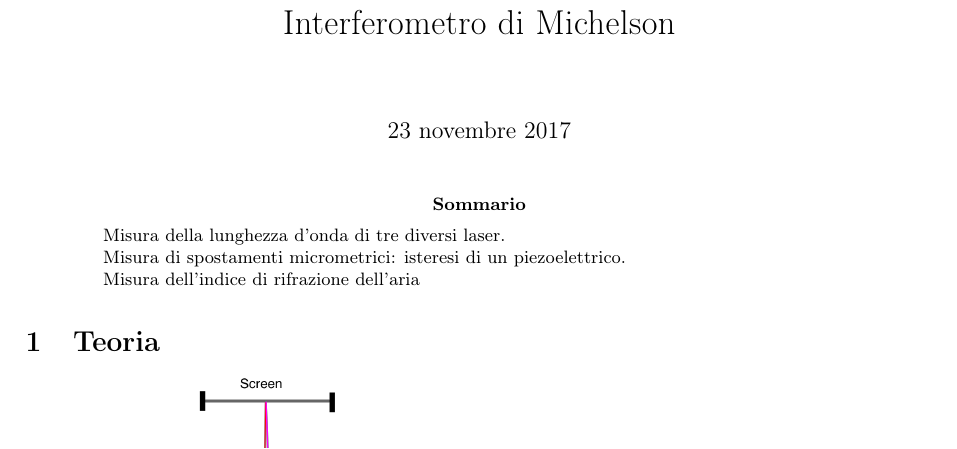
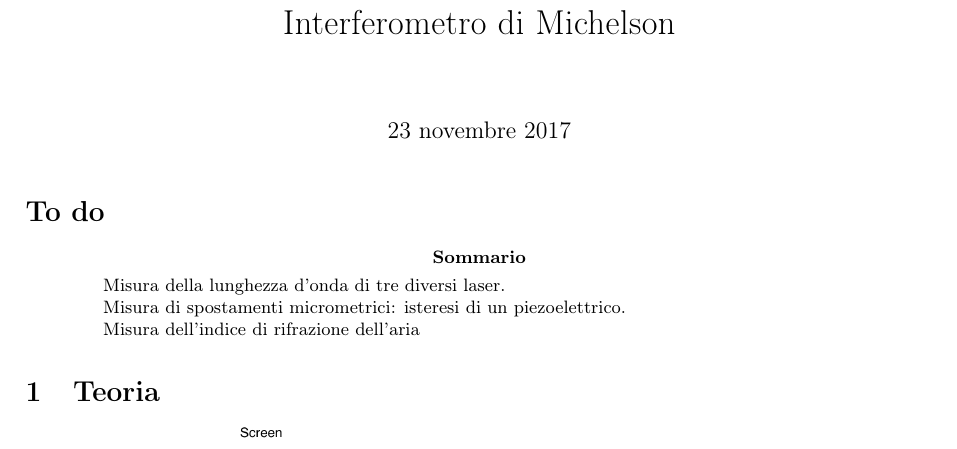
Before and after one commit to albord95/Relazioni-Lab, a LaTeX paper (Michelson/michelson.tex): part of page 1 of 2, cut so that both start at the same text. Compiled offline with pdfLaTeX.

Commit message:
aggiunto to do

```diff
--- a/Michelson/michelson.tex
+++ b/Michelson/michelson.tex
@@ -11,6 +11,9 @@
 \begin{document}
 	\title{Interferometro di Michelson}
 	\maketitle
+
+	\section*{To do}
+
 
 	\begin{abstract}
 		 Misura della lunghezza d'onda di tre diversi laser.
```
Also changed, not shown: 2 other files.
